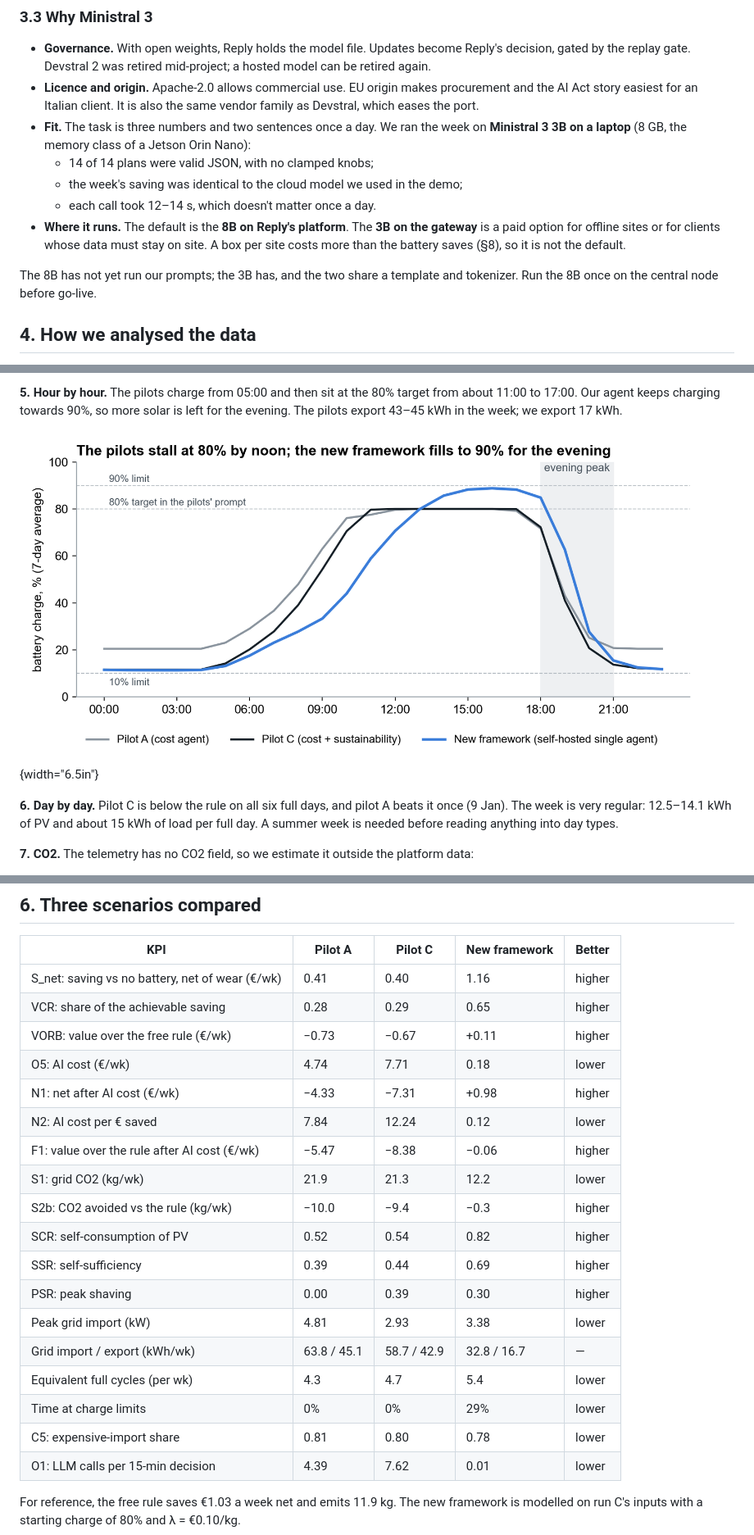
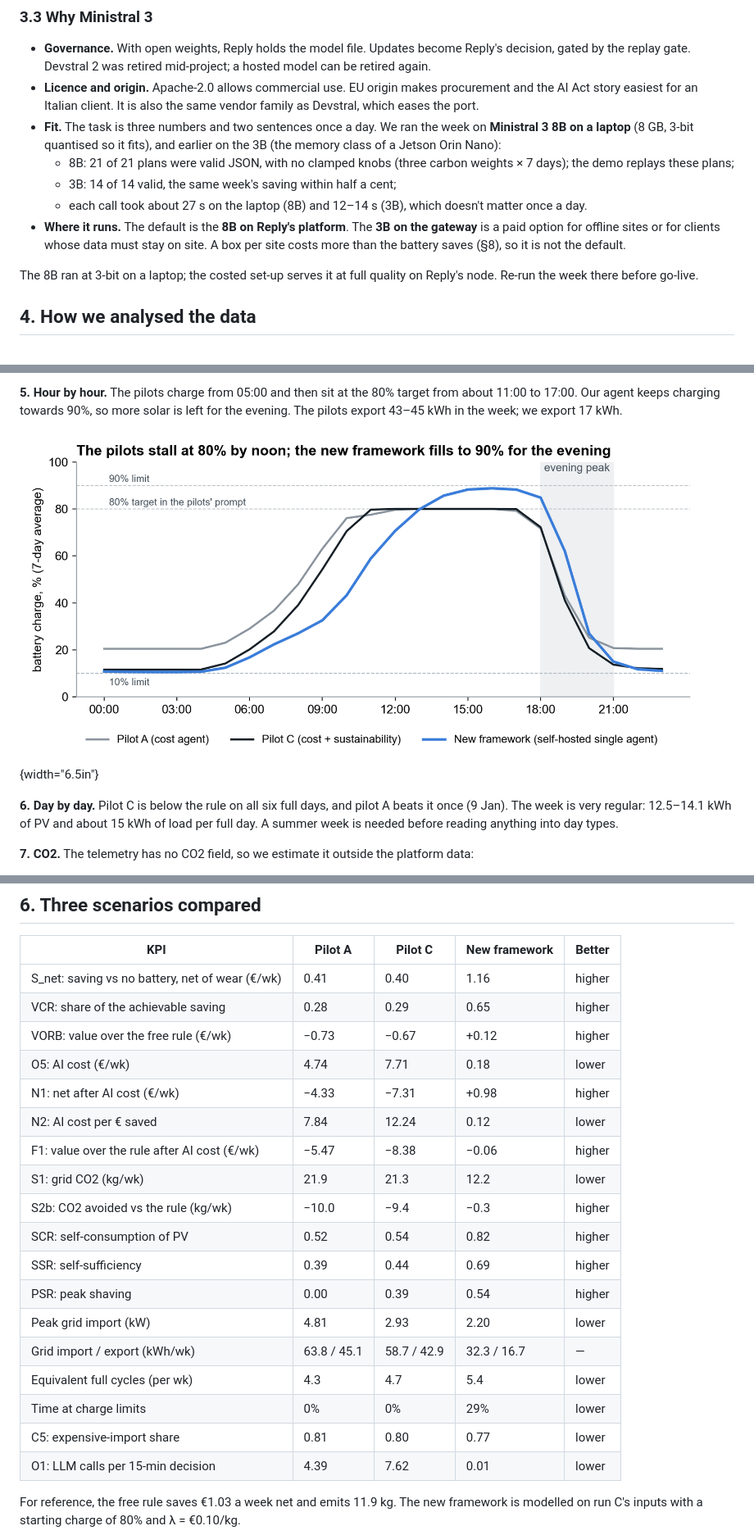
Before and after one commit to amirdoescoding/SENSE-REPLY, a Markdown page: docs/REPORT.md, 3 parts joined by grey strips. Shown at 82% size. Drawn GitHub-style; pictures changed too: docs/report/fig-soc.png.

Commit message:
report sync: New framework numbers from the Ministral 3 8B replay (VORB +0.12, peak 2.2 kW, MAC ~0, F1>0 from ~1,500 sites)
Co-Authored-By: Claude Opus 5.5 <noreply@anthropic.com>

```diff
--- a/docs/REPORT.md
+++ b/docs/REPORT.md
@@ -100,13 +100,13 @@ Everything else stays in place:
 
 - **Governance.** With open weights, Reply holds the model file. Updates become Reply's decision, gated by the replay gate. Devstral 2 was retired mid-project; a hosted model can be retired again.
 - **Licence and origin.** Apache-2.0 allows commercial use. EU origin makes procurement and the AI Act story easiest for an Italian client. It is also the same vendor family as Devstral, which eases the port.
-- **Fit.** The task is three numbers and two sentences once a day. We ran the week on **Ministral 3 3B on a laptop** (8 GB, the memory class of a Jetson Orin Nano):
-  - 14 of 14 plans were valid JSON, with no clamped knobs;
-  - the week's saving was identical to the cloud model we used in the demo;
-  - each call took 12–14 s, which doesn't matter once a day.
+- **Fit.** The task is three numbers and two sentences once a day. We ran the week on **Ministral 3 8B on a laptop** (8 GB, 3-bit quantised so it fits), and earlier on the 3B (the memory class of a Jetson Orin Nano):
+  - 8B: 21 of 21 plans were valid JSON, with no clamped knobs (three carbon weights × 7 days); the demo replays these plans;
+  - 3B: 14 of 14 valid, the same week's saving within half a cent;
+  - each call took about 27 s on the laptop (8B) and 12–14 s (3B), which doesn't matter once a day.
 - **Where it runs.** The default is the **8B on Reply's platform**. The **3B on the gateway** is a paid option for offline sites or for clients whose data must stay on site. A box per site costs more than the battery saves (§8), so it is not the default.
 
-The 8B has not yet run our prompts; the 3B has, and the two share a template and tokenizer. Run the 8B once on the central node before go-live.
+The 8B ran at 3-bit on a laptop; the costed set-up serves it at full quality on Reply's node. Re-run the week there before go-live.
 
 ## 4. How we analysed the data
 
@@ -185,7 +185,7 @@ Win rate, agent agreement and regret cannot be computed on the pilots, because t
 |---|---|---|---|---|
 | S_net: saving vs no battery, net of wear (€/wk) | 0.41 | 0.40 | 1.16 | higher |
 | VCR: share of the achievable saving | 0.28 | 0.29 | 0.65 | higher |
-| VORB: value over the free rule (€/wk) | −0.73 | −0.67 | +0.11 | higher |
+| VORB: value over the free rule (€/wk) | −0.73 | −0.67 | +0.12 | higher |
 | O5: AI cost (€/wk) | 4.74 | 7.71 | 0.18 | lower |
 | N1: net after AI cost (€/wk) | −4.33 | −7.31 | +0.98 | higher |
 | N2: AI cost per € saved | 7.84 | 12.24 | 0.12 | lower |
@@ -194,12 +194,12 @@ Win rate, agent agreement and regret cannot be computed on the pilots, because t
 | S2b: CO2 avoided vs the rule (kg/wk) | −10.0 | −9.4 | −0.3 | higher |
 | SCR: self-consumption of PV | 0.52 | 0.54 | 0.82 | higher |
 | SSR: self-sufficiency | 0.39 | 0.44 | 0.69 | higher |
-| PSR: peak shaving | 0.00 | 0.39 | 0.30 | higher |
-| Peak grid import (kW) | 4.81 | 2.93 | 3.38 | lower |
-| Grid import / export (kWh/wk) | 63.8 / 45.1 | 58.7 / 42.9 | 32.8 / 16.7 | — |
+| PSR: peak shaving | 0.00 | 0.39 | 0.54 | higher |
+| Peak grid import (kW) | 4.81 | 2.93 | 2.20 | lower |
+| Grid import / export (kWh/wk) | 63.8 / 45.1 | 58.7 / 42.9 | 32.3 / 16.7 | — |
 | Equivalent full cycles (per wk) | 4.3 | 4.7 | 5.4 | lower |
 | Time at charge limits | 0% | 0% | 29% | lower |
-| C5: expensive-import share | 0.81 | 0.80 | 0.78 | lower |
+| C5: expensive-import share | 0.81 | 0.80 | 0.77 | lower |
 | O1: LLM calls per 15-min decision | 4.39 | 7.62 | 0.01 | lower |
 
 For reference, the free rule saves €1.03 a week net and emits 11.9 kg. The new framework is modelled on run C's inputs with a starting charge of 80% and λ = €0.10/kg.
```
Also changed, not shown: other parts of docs/REPORT.md (+13 -13 lines), docs/report/fig-tradeoff.png, 4 other files.
